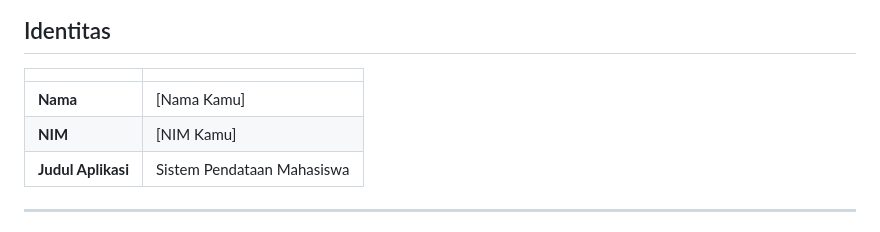
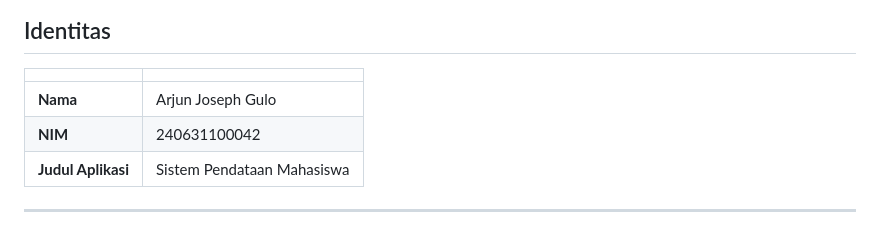
Before and after one commit to arjungulo57-lgtm/UAS-PWEB-2526G-240631100042, a Markdown page: README.md, the part around the change. GitHub-like rendering.

```diff
--- a/README.md
+++ b/README.md
@@ -8,8 +8,8 @@
 
 | | |
 |---|---|
-| **Nama** | [Nama Kamu] |
-| **NIM** | [NIM Kamu] |
+| **Nama** | Arjun Joseph Gulo |
+| **NIM** | 240631100042 |
 | **Judul Aplikasi** | Sistem Pendataan Mahasiswa |
 
 ---
```
